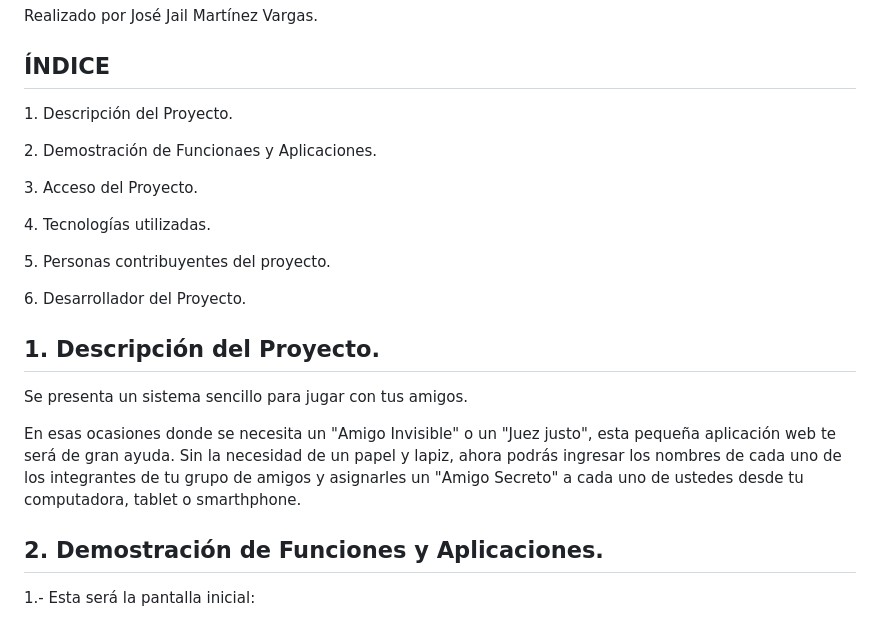
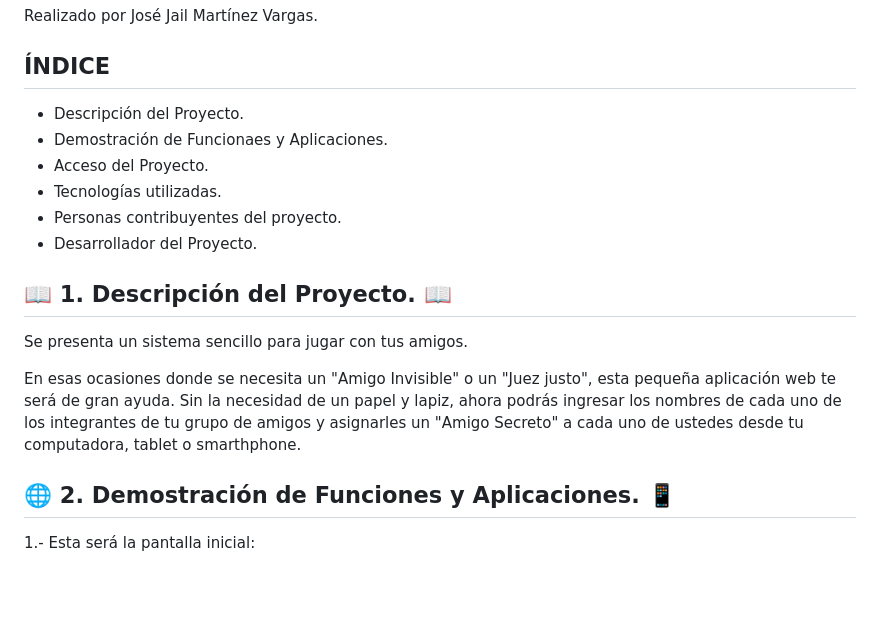
Before and after one commit to JailMV/Challenge_Amigo_Secreto_Jail, a Markdown page: README.md, the part around the change. GitHub-like rendering; blank space fills up the shorter version.

```diff
--- a/README.md
+++ b/README.md
@@ -9,17 +9,17 @@ Este Challenge denominado "Amigo Secreto" es una página web en donde se llevan
 
 ## ÍNDICE
 
-<p>1. Descripción del Proyecto.</p>
-<p>2. Demostración de Funcionaes y Aplicaciones.</p>
-<p>3. Acceso del Proyecto.
-<p>4. Tecnologías utilizadas.</p>
-<p>5. Personas contribuyentes del proyecto.</p>
-<p>6. Desarrollador del Proyecto.</p>
+- Descripción del Proyecto.
+- Demostración de Funcionaes y Aplicaciones.
+- Acceso del Proyecto.
+- Tecnologías utilizadas.
+- Personas contribuyentes del proyecto.
+- Desarrollador del Proyecto.
 
-## 1. Descripción del Proyecto.
+## 📖 1. Descripción del Proyecto. 📖
 <p>Se presenta un sistema sencillo para jugar con tus amigos.</p> <p>En esas ocasiones donde se necesita un "Amigo Invisible" o un "Juez justo", esta pequeña aplicación web te será de gran ayuda. Sin la necesidad de un papel y lapiz, ahora podrás ingresar los nombres de cada uno de los integrantes de tu grupo de amigos y asignarles un "Amigo Secreto" a cada uno de ustedes desde tu computadora, tablet o smarthphone.</p>
 
-## 2. Demostración de Funciones y Aplicaciones.
+## 🌐 2. Demostración de Funciones y Aplicaciones. 📱
 <p>1.- Esta será la pantalla inicial: </p>
 
  ![image alt](https://github.com/JailMV/Challenge_Amigo_Secreto_Jail/blob/741a64605cee7b4f8a560020b8ea0bad49eb08b5/paso%20a%20paso/1.jpg)
```
